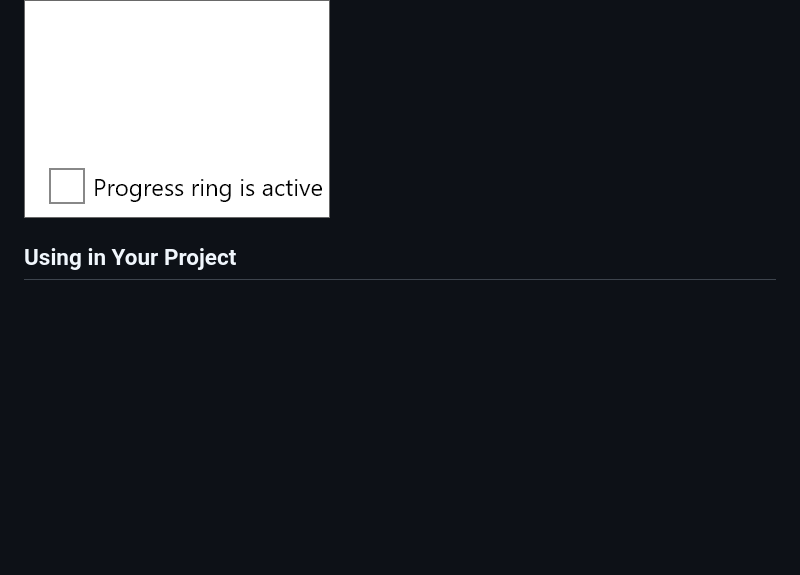
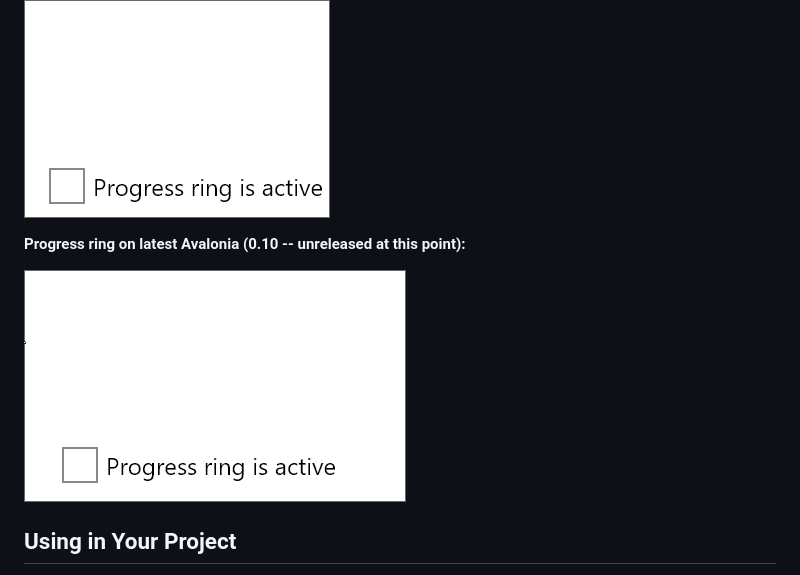
Before and after one commit to Deadpikle/AvaloniaProgressRing, a Markdown page: README.md, the part around the change. Rendered like a GitHub page; pictures changed too: img/new-avalonia-master-ring.gif (added); blank space fills up the shorter version.

Commit message:
Add image to show off new progress ring in master

```diff
--- a/README.md
+++ b/README.md
@@ -11,6 +11,10 @@ There are still improvements that could be made to make it more like the Windows
 [![NuGet](https://img.shields.io/github/issues/Deadpikle/AvaloniaProgressRing.svg?style=flat-square)](https://github.com/Deadpikle/AvaloniaProgressRing/issues)
 
 ![Progress Ring GIF](img/progress-ring-gif.gif)
+
+**Progress ring on latest Avalonia (0.10 -- unreleased at this point):**
+
+![Progress Ring GIF](img/new-avalonia-master-ring.gif)
 
 ## Using in Your Project
 
```
